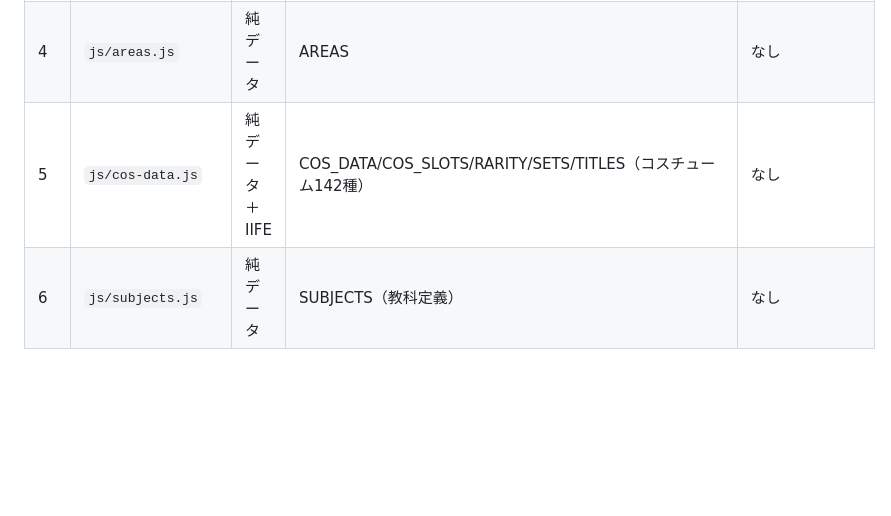
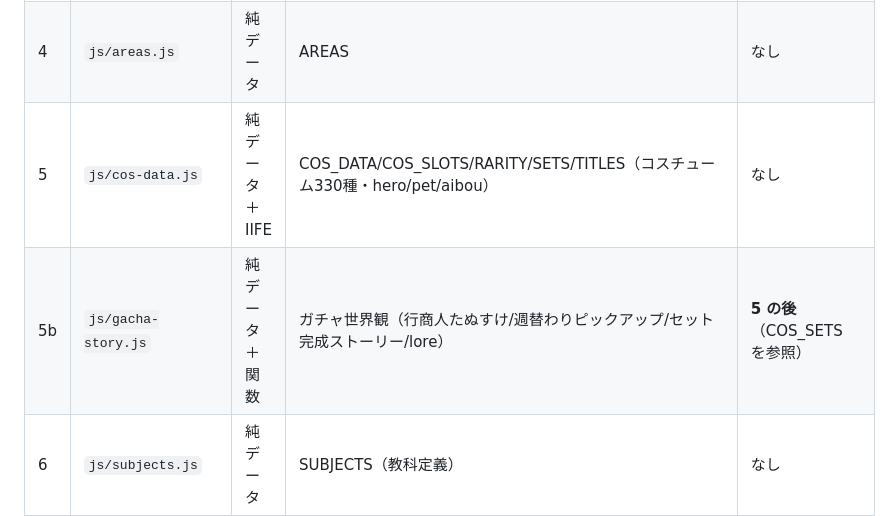
Before and after one commit to km4145-ship-it/study-app, a Markdown page: docs/ARCHITECTURE.md, the part around the change. Rendered like a GitHub page; blank space fills up the shorter version.

Commit message:
docs: ARCHITECTUREのモジュール表にgacha-story.jsを追記・コス総数を330に更新
Co-Authored-By: Claude Fable 5 <noreply@anthropic.com>

```diff
--- a/docs/ARCHITECTURE.md
+++ b/docs/ARCHITECTURE.md
@@ -61,7 +61,8 @@ index_backup_*.html / cloud-sync_backup_*.js  過去の手動バックアップ
 | 2 | `js/rpg-world.js` | 純データ | RPG_WORLD, RPG_CONTINENTS, RPG_CASTLE_POS, RPG_GOAL_POS, RPG_STORY | なし |
 | 3 | `js/chars.js` | 純データ | CHARS（キャラ定義） | なし |
 | 4 | `js/areas.js` | 純データ | AREAS | なし |
-| 5 | `js/cos-data.js` | 純データ＋IIFE | COS_DATA/COS_SLOTS/RARITY/SETS/TITLES（コスチューム142種） | なし |
+| 5 | `js/cos-data.js` | 純データ＋IIFE | COS_DATA/COS_SLOTS/RARITY/SETS/TITLES（コスチューム330種・hero/pet/aibou） | なし |
+| 5b | `js/gacha-story.js` | 純データ＋関数 | ガチャ世界観（行商人たぬすけ/週替わりピックアップ/セット完成ストーリー/lore） | **5 の後**（COS_SETS を参照） |
 | 6 | `js/subjects.js` | 純データ | SUBJECTS（教科定義） | なし |
 | 7 | `js/questions-bank.js` | 純データ | QUESTIONS（固定問題） | なし |
 | 8 | `js/questions-extra.js` | 純データ＋登録 | BANK＋各教科の練習/入試問題を登録 | なし（BANK を生成） |
```
